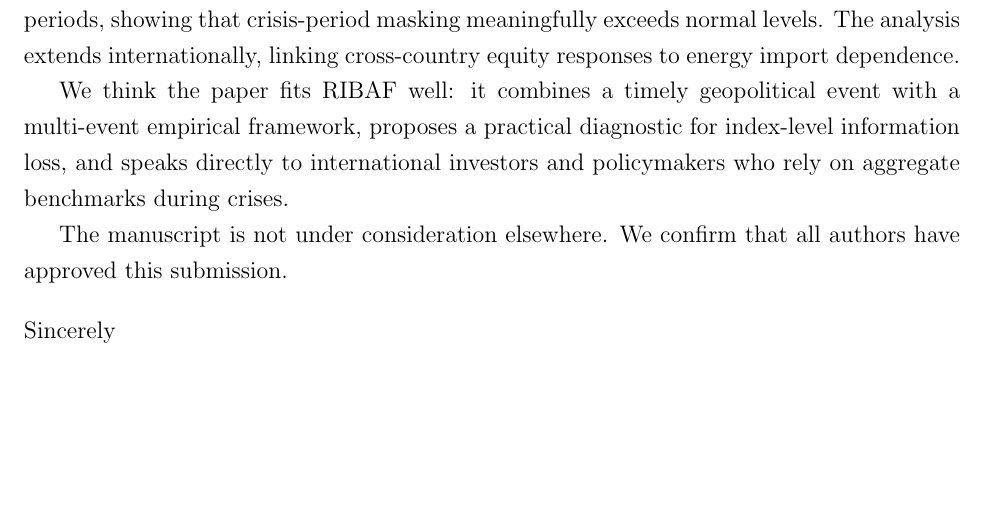
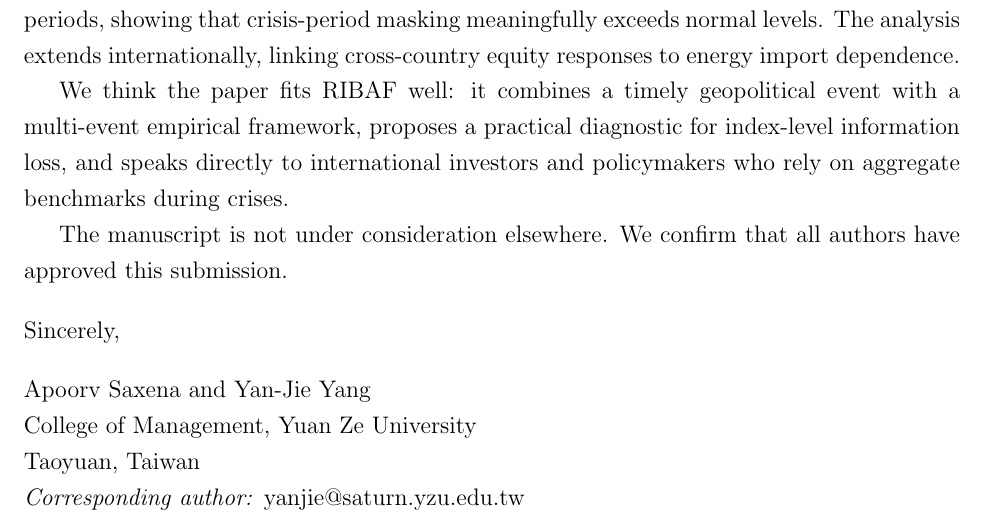
Before and after one commit to ApoorvSaxena0109/paper_2026, a LaTeX document (paper/cover_letter.tex): part of the page, cut so that both start at the same text, the shorter picture padded with empty space. Compiled offline with pdfLaTeX.

Commit message:
Add author names to cover letter (not part of blind review)

```diff
--- a/paper/cover_letter.tex
+++ b/paper/cover_letter.tex
@@ -23,6 +23,13 @@ The manuscript is not under consideration elsewhere. We confirm that all authors
 
 \bigskip
 
-\noindent Sincerely
+\noindent Sincerely,
+
+\bigskip
+
+\noindent Apoorv Saxena and Yan-Jie Yang\\
+College of Management, Yuan Ze University\\
+Taoyuan, Taiwan\\
+\noindent\textit{Corresponding author:} yanjie@saturn.yzu.edu.tw
 
 \end{document}
```
